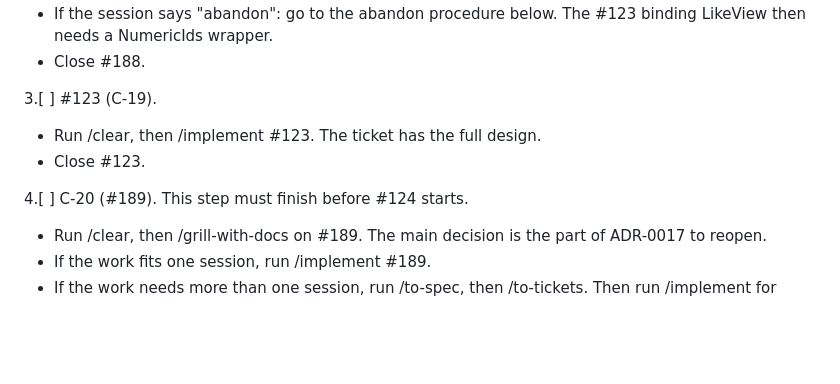
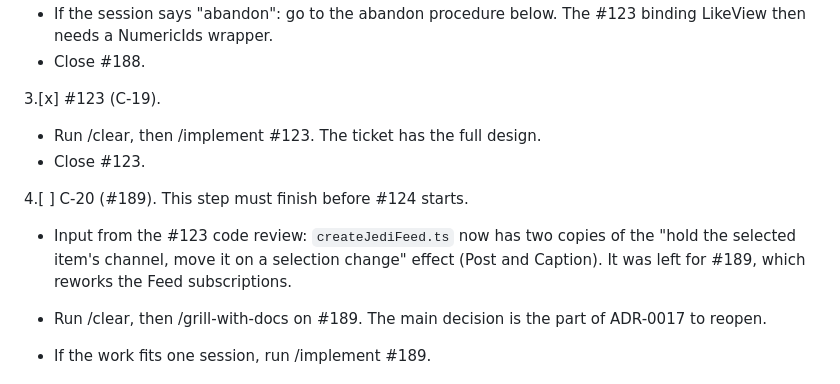
Before and after one commit to gihrig/SolidStart-Demo, a Markdown page: backend/planning/AR-20261004-steps.md, the part around the change. GitHub-like rendering; blank space fills up the shorter version.

Commit message:
docs(backend/planning/AR-20261004-steps.md): Update to show step 3 complete
Co-Authored-By: Claude Opus 5.5 <noreply@anthropic.com>

```diff
--- a/backend/planning/AR-20261004-steps.md
+++ b/backend/planning/AR-20261004-steps.md
@@ -30,12 +30,16 @@ Steps, in order
 - If the session says "abandon": go to the abandon procedure below. The #123 binding LikeView then needs a NumericIds wrapper.
 - Close #188.
 
-3.[ ] #123 (C-19).
+3.[x] #123 (C-19).
 
 - Run /clear, then /implement #123. The ticket has the full design.
 - Close #123.
 
 4.[ ] C-20 (#189). This step must finish before #124 starts.
+
+- Input from the #123 code review: `createJediFeed.ts` now has two copies of the
+  "hold the selected item's channel, move it on a selection change" effect (Post
+  and Caption). It was left for #189, which reworks the Feed subscriptions.
 
 - Run /clear, then /grill-with-docs on #189. The main decision is the part of ADR-0017 to reopen.
 - If the work fits one session, run /implement #189.
```
